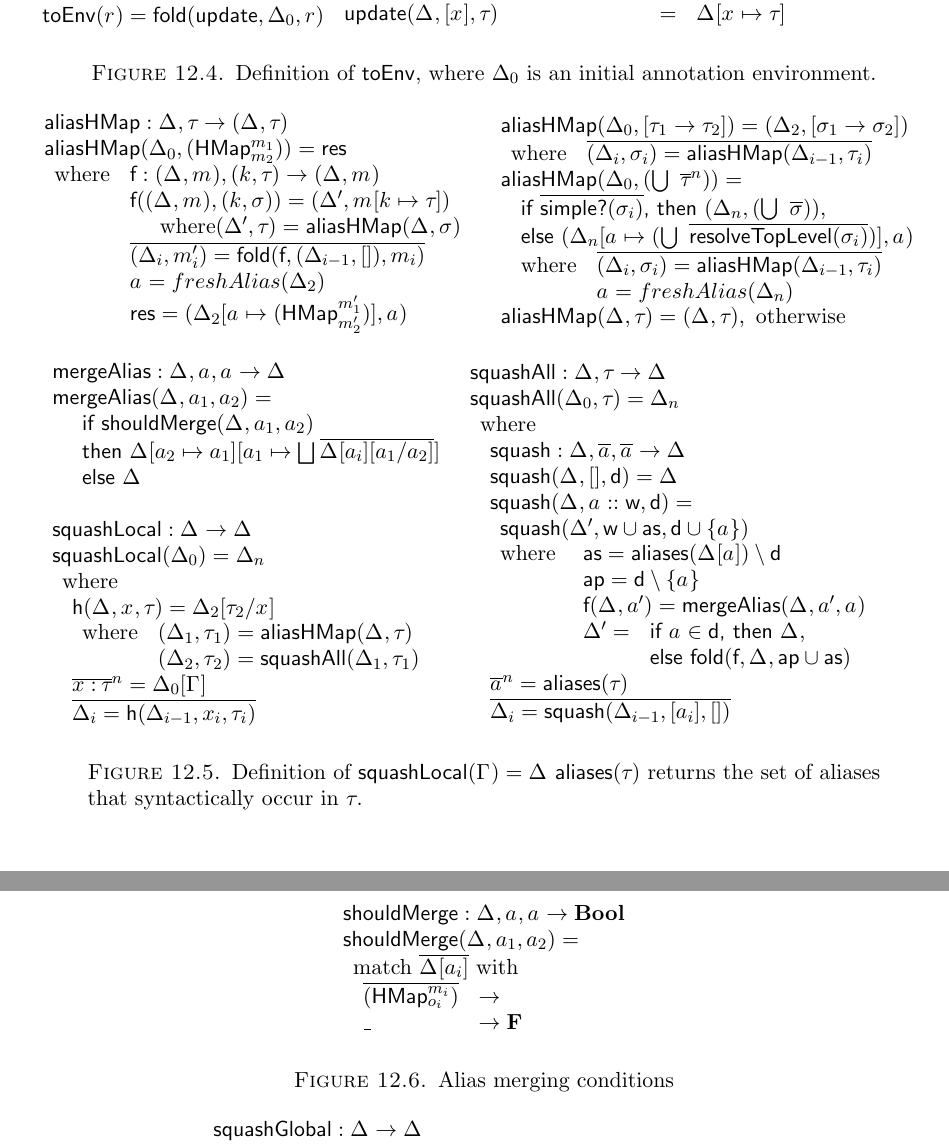
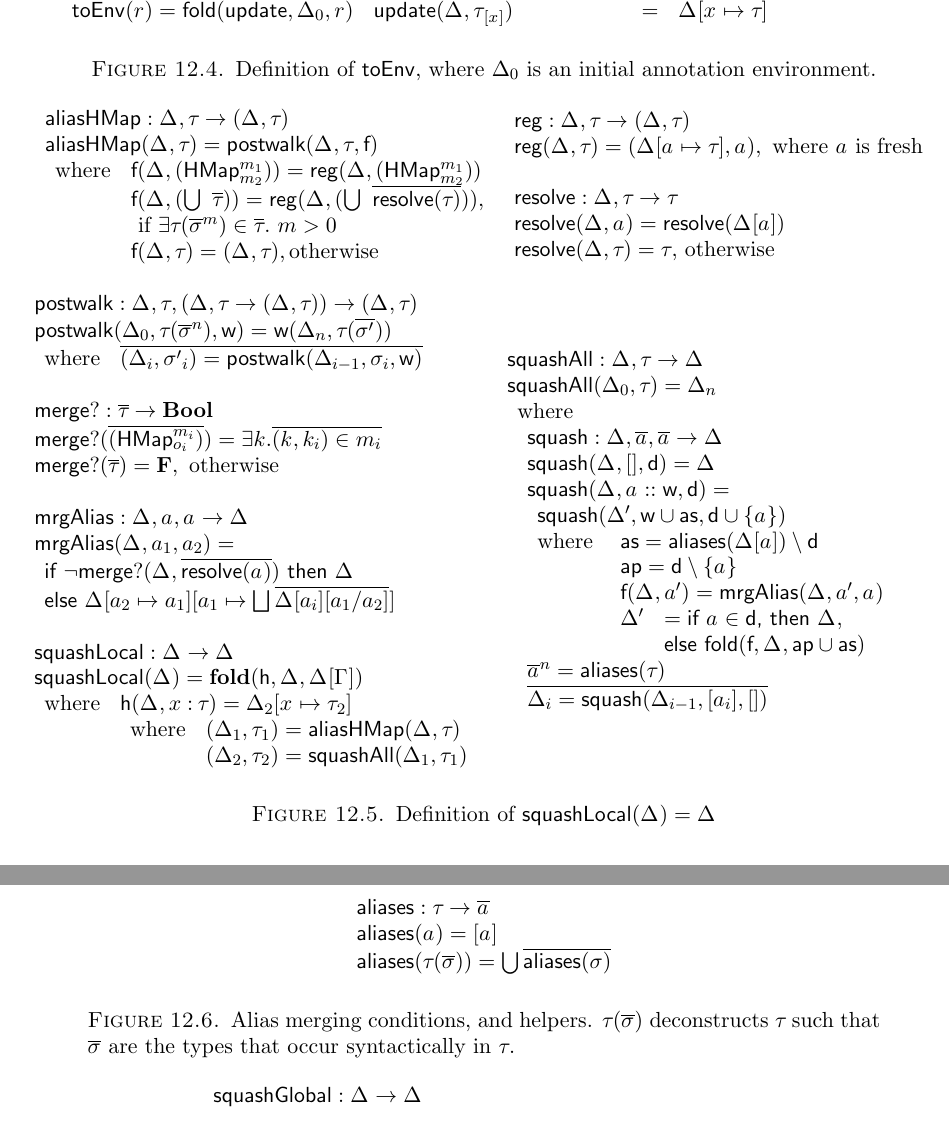
Before and after one commit to frenchy64/dissertation, a LaTeX thesis (thesis.tex, which reads infer-formalism.tex, infer-style.sty): two parts of pages 69 and 70 of 146, joined at a grey line, cut so that both start at the same text. Compiled offline with pdfLaTeX.

Commit message:
pretty squashlocal

```diff
--- a/infer-formalism.tex
+++ b/infer-formalism.tex
@@ -487,79 +487,75 @@ The first pass is given in \figref{infer:fig:generatetenv}.
 \begin{mathpar}
   \begin{array}{lllll}
     \aliashmap{} : \atenv{}, \t{} \rightarrow (\atenv{}, \t{})\\
-    \aliashmap{}(\atenv{0}, \HMaptwo{\HMapreq{1}}{\HMapreq{2}}) = \textsf{res}\\
+    \aliashmap{}(\atenv{}, \t{}) = \textsf{postwalk}(\atenv{}, \t{}, \textsf{f})\\
     \begin{array}{lllll}
-      \text{where}
-        &\textsf{f} : (\atenv{}, \HMapreq{}), (\kw{}, \t{}) \rightarrow (\atenv{}, \HMapreq{})\\
-        &\textsf{f}((\atenv{}, \HMapreq{}), (\kw{}, \s{})) = (\atenvp{}, \updatemap{\HMapreq{}}{\kw{}}{\t{}})\\
-        &\begin{array}{lllll}
-          &\text{where} (\atenvp{}, \t{}) = \aliashmap{}(\atenv{}, \s{})
-        \end{array}\\
-        &\ova{(\atenv{i}, \HMapreqp{i}) = \textsf{fold}(\textsf{f}, (\atenv{i-1}, []), \HMapreq{i})}\\
-        &\alias{} = freshAlias(\atenv{2})\\
-        &\textsf{res} = (\updatemap{\atenv{2}}{\alias{}}{\HMaptwo{\HMapreqp{1}}{\HMapreqp{2}}}, \alias{})
+      \text{where} %&\textsf{f} : \atenv{}, \t{} \rightarrow (\atenv{}, \t{})\\
+                   &\textsf{f}(\atenv{}, {\HMaptwo{\HMapreq{1}}{\HMapreq{2}}}) = \register{}(\atenv{},\HMaptwo{\HMapreq{1}}{\HMapreq{2}})\\
+                   &\textsf{f}(\atenv{}, \Unionsplice{\ova{\t{}}}) = \register{}(\atenv{},\Unionsplice{\ova{\textsf{resolve}(\t{})}}) \text{,}\\
+                   &\text{ if } \exists\t{}(\ova{\s{}}^m) \in\ova{\t{}} .\ m > 0\\
+                   &\textsf{f}(\atenv{}, \t{}) = (\atenv{}, \t{}), \text{otherwise}
     \end{array}
   \end{array}
   \begin{array}{lllll}
-    \aliashmap{}(\atenv{0}, \arrow{\t{1}}{\t{2}}) = (\atenv{2}, \arrow{\s{1}}{\s{2}})\\
-    \begin{array}{lllll}
-      \text{where}
-        &\ova{(\atenv{i}, \s{i}) = \aliashmap{}(\atenv{i-1},  \t{i})}
-    \end{array}
-    \\
-    \aliashmap{}(\atenv{0}, \Unionsplice{\ova{\t{}}^n}) = \\
-      \begin{array}{@{}lllll}
-         &\textsf{if } \ova{\textsf{simple?}(\s{i})} \textsf{, then } (\atenv{n}, \Unionsplice{\ova{\s{}}}) \text{,}\\
-         &\textsf{else } (\updatemap{\atenv{n}}{\alias{}}{\Unionsplice{\ova{\textsf{resolveTopLevel}(\s{i})}}}, \alias{})\\
-         &\begin{array}{@{}llll}
-           \text{where} &\ova{(\atenv{i}, \s{i}) = \aliashmap{}(\atenv{i-1}, \t{i})}\\
-                        &\alias{} = freshAlias(\atenv{n})\\
-          \end{array}
-       \end{array}
-    \\
-    \aliashmap{}(\atenv{}, \t{}) = (\atenv{}, \t{}), \text{ otherwise}
+    \register{} : \atenv{}, \t{} \rightarrow (\atenv{}, \t{})\\
+    \register{}(\atenv{}, \t{}) = (\updatemap{\atenv{}}{\alias{}}{\t{}}, \alias{}), \text{ where } \alias{} \text{ is fresh}
+    \\\\
+    \textsf{resolve} : \atenv{}, \t{} \rightarrow \t{}\\
+    \textsf{resolve}(\atenv{}, \alias{}) = \textsf{resolve}(\atenv{}[\alias{}])\\
+    \textsf{resolve}(\atenv{}, \t{}) = \t{}  \text{, otherwise}
   \end{array}
 
   \begin{array}{lllll}
+    \textsf{postwalk} : \atenv{}, \t{}, (\atenv{}, \t{} \rightarrow (\atenv{}, \t{})) \rightarrow (\atenv{}, \t{})\\
+    \textsf{postwalk}(\atenv{0}, \t{}(\ova{\s{}}^n), \textsf{w}) = \textsf{w}(\atenv{n}, \t{}(\ova{\sp{}}))\\
+    \begin{array}{lllll}
+      \text{where}
+        &\ova{(\atenv{i}, \sp{i}) = \textsf{postwalk}(\atenv{i-1}, \s{i}, \textsf{w})}\\
+    \end{array}
+    \\\\
+    \shouldmergeOp{} : \ova{\t{}} \rightarrow \textbf{Bool}\\
+    \shouldmergeOp{}(\ova{\HMaptwo{\HMapreq{i}}{\HMapopt{i}}}) = \exists\kw{}. \ova{(\kw{}, \kw{i}) \in \HMapreq{i}}\\
+    \shouldmergeOp{}(\ova{\t{}}) = \textbf{F}, \text{ otherwise}\\
+    \\
     \trymergealias{} : \atenv{}, \alias{}, \alias{} \rightarrow \atenv{}
     \\
     \trymergealias{}(\atenv{}, \alias{1}, \alias{2}) =\\
     \begin{array}{llll}
-      &\textsf{if } \shouldmergeOp{}(\atenv{}, \alias{1}, \alias{2})\\
-      &\textsf {then } \updatemap{\updatemap{\atenv{}}{\alias{2}}{\alias{1}}}
+      \textsf{if } \neg \shouldmergeOp{}(\atenv{}, \ova{\textsf{resolve}(\alias{})}) \textsf{ then } \atenv{}\\
+      \textsf{else } \updatemap{\updatemap{\atenv{}}{\alias{2}}{\alias{1}}}
                                {\alias{1}}
                                % this fixes the "too much garbage" issue
                                {\joinstarexpression{\ova{\replacefor{\atenv{}[\alias{i}]}{\alias{1}}{\alias{2}}}}}\\
-      &\textsf{else } \atenv{}
-    \end{array}
-      \\\\
+    \end{array}\\
+      \\
       %fold-based version
-    %\squashlocal{} : \atenv{} \rightarrow \atenv{}\\
-    %\squashlocal{}(\atenv{}) = \textbf{fold}(\steptwohelper{}, \atenv{}, \atenv{}[\tenv{}])\\
-    %\begin{array}{lllll}
-    %  \text{where} &\steptwohelper{} (\atenv{}, \hastype{\x{}}{\t{}}) = \replacefor{\atenv{2}}{\t{2}}{\x{}}\\
-    %               &\begin{array}{lllll}
-    %                  \text{where}
-    %                    &(\atenv{1}, \t{1}) = \aliashmap{}(\atenv{}, \t{})\\
-    %                    &(\atenv{2}, \t{2}) = \squashall{}(\atenv{1}, \t{1})\\
-    %                \end{array}
-    %\end{array}
     \squashlocal{} : \atenv{} \rightarrow \atenv{}\\
-    \squashlocal{}(\atenv{0}) = \atenv{n}\\
+    \squashlocal{}(\atenv{}) = \textbf{fold}(\steptwohelper{}, \atenv{}, \atenv{}[\tenv{}])\\
     \begin{array}{lllll}
-      \text{where}\\
-      \begin{array}{lllll}
-        \steptwohelper{} (\atenv{}, \x{}, \t{}) = \replacefor{\atenv{2}}{\t{2}}{\x{}}\\
-        \begin{array}{lllll}
+      \text{where} &\steptwohelper{} (\atenv{}, \hastype{\x{}}{\t{}}) = \updatemap{\atenv{2}}{\x{}}{\t{2}}\\
+                   &\begin{array}{lllll}
                       \text{where}
                         &(\atenv{1}, \t{1}) = \aliashmap{}(\atenv{}, \t{})\\
                         &(\atenv{2}, \t{2}) = \squashall{}(\atenv{1}, \t{1})\\
                     \end{array}
-        \\
-        \ova{\hastype{\x{}}{\t{}}}^n = \atenv{0}[\tenv{}]\\
-        \ova{\atenv{i} = \steptwohelper{}(\atenv{i-1},{\x{i}},{\t{i}})} \\
     \end{array}
-    \end{array}
+      %nonfold-based version
+    %\squashlocal{} : \atenv{} \rightarrow \atenv{}\\
+    %\squashlocal{}(\atenv{0}) = \atenv{n}\\
+    %\begin{array}{lllll}
+    %  \text{where}\\
+    %  \begin{array}{lllll}
+    %    \steptwohelper{} (\atenv{}, \x{}, \t{}) = \replacefor{\atenv{2}}{\t{2}}{\x{}}\\
+    %    \begin{array}{lllll}
+    %      \text{where}
+    %      &(\atenv{1}, \t{1}) = \aliashmap{}(\atenv{}, \t{})\\
+    %      &(\atenv{2}, \t{2}) = \squashall{}(\atenv{1}, \t{1})\\
+    %    \end{array}
+    %    \\
+    %    \ova{\hastype{\x{}}{\t{}}}^n = \atenv{0}[\tenv{}]\\
+    %    \ova{\atenv{i} = \steptwohelper{}(\atenv{i-1},{\x{i}},{\t{i}})} \\
+    %  \end{array}
+    %\end{array}
   \end{array}
   \begin{array}{llll}
     \squashall{} : \atenv{}, \t{} \rightarrow \atenv{}\\
@@ -594,8 +589,8 @@ The first pass is given in \figref{infer:fig:generatetenv}.
   \end{array}
 
 \end{mathpar}
-\caption{Definition of $\squashlocal{}(\tenv{}) = \atenv{}$
-\aliasesin{}(\t{}) returns the set of aliases that syntactically occur in \t{}.
+\caption{Definition of $\squashlocal{}(\atenv{}) = \atenv{}$
+%\aliasesin{}(\t{}) returns the set of aliases that syntactically occur in \t{}.
 %  Step 2 summary: Create aliases for HMaps (graph nodes), then squash recursive types locally
 %(don't try to merge data examples from different paths). Omitted: follow-aliases call, that erases
 %redundant aliases.
@@ -606,19 +601,13 @@ The first pass is given in \figref{infer:fig:generatetenv}.
 \begin{figure*}
   \begin{mathpar}
     \begin{array}{lllll}
-      \shouldmergeOp{} : \atenv{}, \alias{}, \alias{} \rightarrow \textbf{Bool}\\
-      \shouldmergeOp{}(\atenv{}, \alias{1}, \alias{2}) =
-      \\
-      \begin{array}{lllll}
-        \text{match } \ova{\atenv{}[\alias{i}]}  \text{ with}\\
-        \begin{array}{lllll}
-          \ova{\HMaptwo{\HMapreq{i}}{\HMapopt{i}}} &\rightarrow \\
-          \textsf{\_} &\rightarrow \textbf{F}
-        \end{array}
-      \end{array}
+      \aliasesin{} : \t{} \rightarrow \ova{\alias{}}\\
+      \aliasesin{}(\alias{}) = [\alias{}]\\
+      \aliasesin{}(\t{}(\ova{\s{}})) = \bigcup{\ova{\aliasesin{}(\s{})}}
     \end{array}
   \end{mathpar}
-  \caption{Alias merging conditions
+  \caption{Alias merging conditions, and helpers. $\t{}(\ova{\s{}})$ deconstructs \t{} such that \ova{\s{}} are the types
+  that occur syntactically in \t{}.
   }
   \label{infer:fig:aliasmerge}
 \end{figure*}
--- a/infer-style.sty
+++ b/infer-style.sty
@@ -64,10 +64,11 @@
 \newcommand\inferrecOp[0]{\infermetafnfont{inferRec}}
 \newcommand\squashall[0]{\infermetafnfont{squashAll}}
 \newcommand\squash[0]{\infermetafnfont{squash}}
-\newcommand\trymergealias[0]{\infermetafnfont{mergeAlias}}
+\newcommand\trymergealias[0]{\infermetafnfont{mrgAlias}}
 \newcommand\deepkeysets[0]{\infermetafnfont{keysets}}
 \newcommand\aliasesin[0]{\infermetafnfont{aliases}}
-\newcommand\shouldmergeOp[0]{\infermetafnfont{shouldMerge}}
+\newcommand\shouldmergeOp[0]{\infermetafnfont{merge?}}
+\newcommand\register[0]{\infermetafnfont{reg}}
 \newcommand\squashhorizonally[0]{squashHorizontally} %% TODO needs definition!
 \newcommand\aliassinglehmap[0]{aliasSingleHMap}      %% TODO needs definition!
 \newcommand\inferanns[0]{\ma{\infermetafnfont{infer}}}
@@ -79,7 +80,7 @@
 \newcommand\trackmetaalign[4]{\ma{\trackmetaOp{}(#1, #2) &=& #3\ ; #4}}
 \newcommand\trackpolymeta[0]{\ma{\infermetafnfont{trackPoly}}}
 \newcommand\inferupdateOp[0]{\ma{\infermetafnfont{update}}}
-\newcommand\inferupdate[3]{\inferupdateOp{}(#1, #2, #3)}
+\newcommand\inferupdate[3]{\inferupdateOp{}(#1, \resentry{#2}{#3})}
 \newcommand\inferupdatecommon[5]{\inferupdate{#1}{#2}{#3} #4  #5} % takes the = sign to allow extra alignment
 \newcommand\inferupdatenoalign[4]{\ma{\inferupdatecommon{#1}{#2}{#3}{=}{#4}}}
 \newcommand\inferupdatealign[4]{\inferupdatecommon{#1}{#2}{#3}{&=&}{#4}}
@@ -133,8 +134,8 @@
 \newmeta\res{\ma{r}}
 \newmeta\resp{\ma{r'}}
 \newcommand\emptyres[0]{\ma{\{\}}}
-%\newcommand\resentry[2]{\ma{{#2}_{#1}}}
-\newcommand\resentry[2]{\ma{#1 : #2}}
+\newcommand\resentry[2]{\ma{{#2}_{#1}}}
+%\newcommand\resentry[2]{\ma{#1 : #2}}
 \newcommand\singletonres[2]{\ma{\{\resentry{#1}{#2}\}}}
 \newcommand\resflat[1]{\ma{\{#1\}}}
 \newcommand\resflatcolor[1]{\ma{\textcolor{red}{\resflat{#1}}}}
```
Also changed, not shown: infer-formalism.tex (3 more changed lines). Lines whose indentation alone changed are shown as unchanged.
